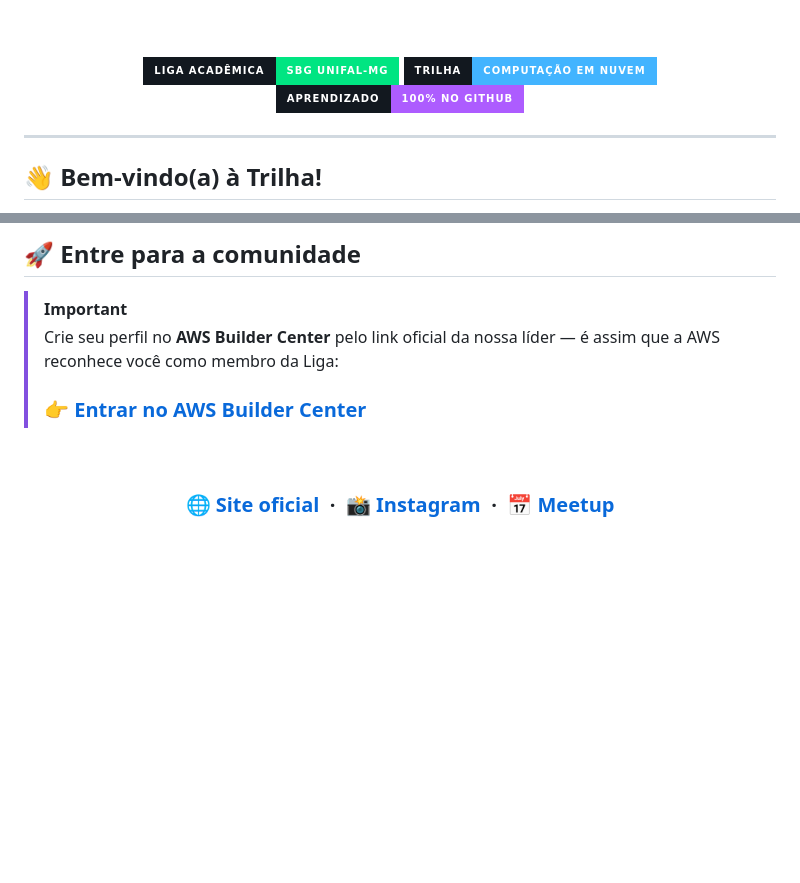
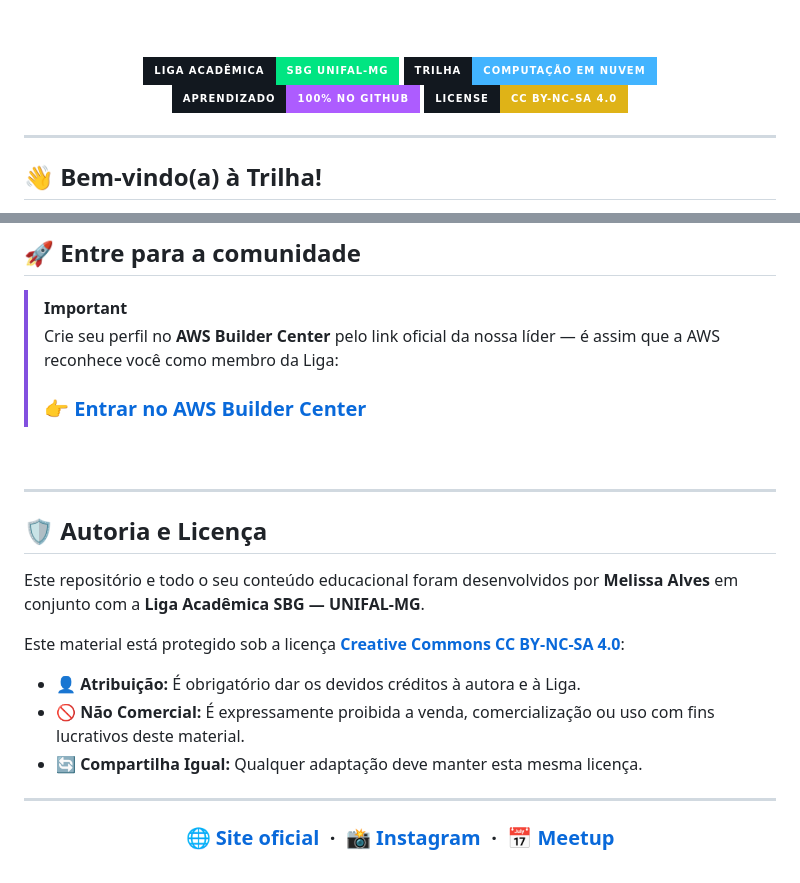
Before and after one commit to melissaalves-stack/awscloudfoundations, a Markdown page: README.md, 2 parts joined by grey strips. GitHub-like rendering; badges without logos; blank space fills up the shorter version.

Commit message:
Update README with license and authorship details
Added licensing information and author details to the README.

```diff
--- a/README.md
+++ b/README.md
@@ -13,6 +13,7 @@
 ![Liga Acadêmica SBG](https://img.shields.io/badge/Liga_Acad%C3%AAmica-SBG_UNIFAL--MG-00E582?style=for-the-badge&labelColor=12181F)
 ![Trilha Cloud](https://img.shields.io/badge/Trilha-Computa%C3%A7%C3%A3o_em_Nuvem-42B4FF?style=for-the-badge&labelColor=12181F)
 ![100% GitHub](https://img.shields.io/badge/Aprendizado-100%25_no_GitHub-AD5CFF?style=for-the-badge&labelColor=12181F)
+[![CC BY-NC-SA 4.0](https://img.shields.io/badge/License-CC%20BY--NC--SA%204.0-yellow?style=for-the-badge&labelColor=12181F)](LICENSE.md)
 
 </div>
 
@@ -102,6 +103,19 @@ Nas **Discussions**: tire dúvidas e ajude os colegas da liga.
 
 <br>
 
+---
+
+## 🛡️ Autoria e Licença
+
+Este repositório e todo o seu conteúdo educacional foram desenvolvidos por **Melissa Alves** em conjunto com a **Liga Acadêmica SBG — UNIFAL-MG**.
+
+Este material está protegido sob a licença **[Creative Commons CC BY-NC-SA 4.0](LICENSE.md)**:
+- 👤 **Atribuição:** É obrigatório dar os devidos créditos à autora e à Liga.
+- 🚫 **Não Comercial:** É expressamente proibida a venda, comercialização ou uso com fins lucrativos deste material.
+- 🔄 **Compartilha Igual:** Qualquer adaptação deve manter esta mesma licença.
+
+---
+
 <div align="center">
 
 ### 🌐 [Site oficial](https://awsbuildersunifal.vercel.app) &nbsp;·&nbsp; 📸 [Instagram](https://www.instagram.com/awsbuilders.unifal) &nbsp;·&nbsp; 📅 [Meetup](https://www.meetup.com/aws-sbg-at-federal-university-of-alfenas)
```
